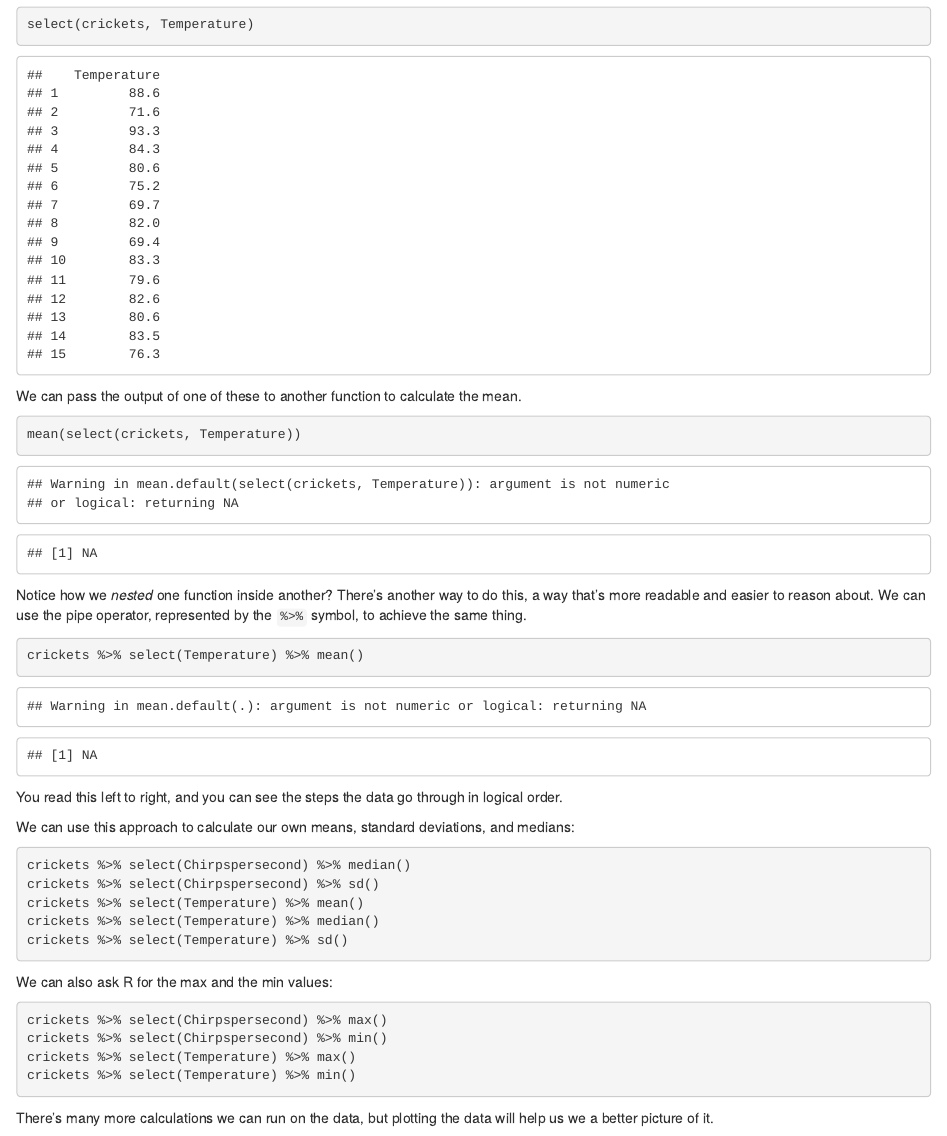
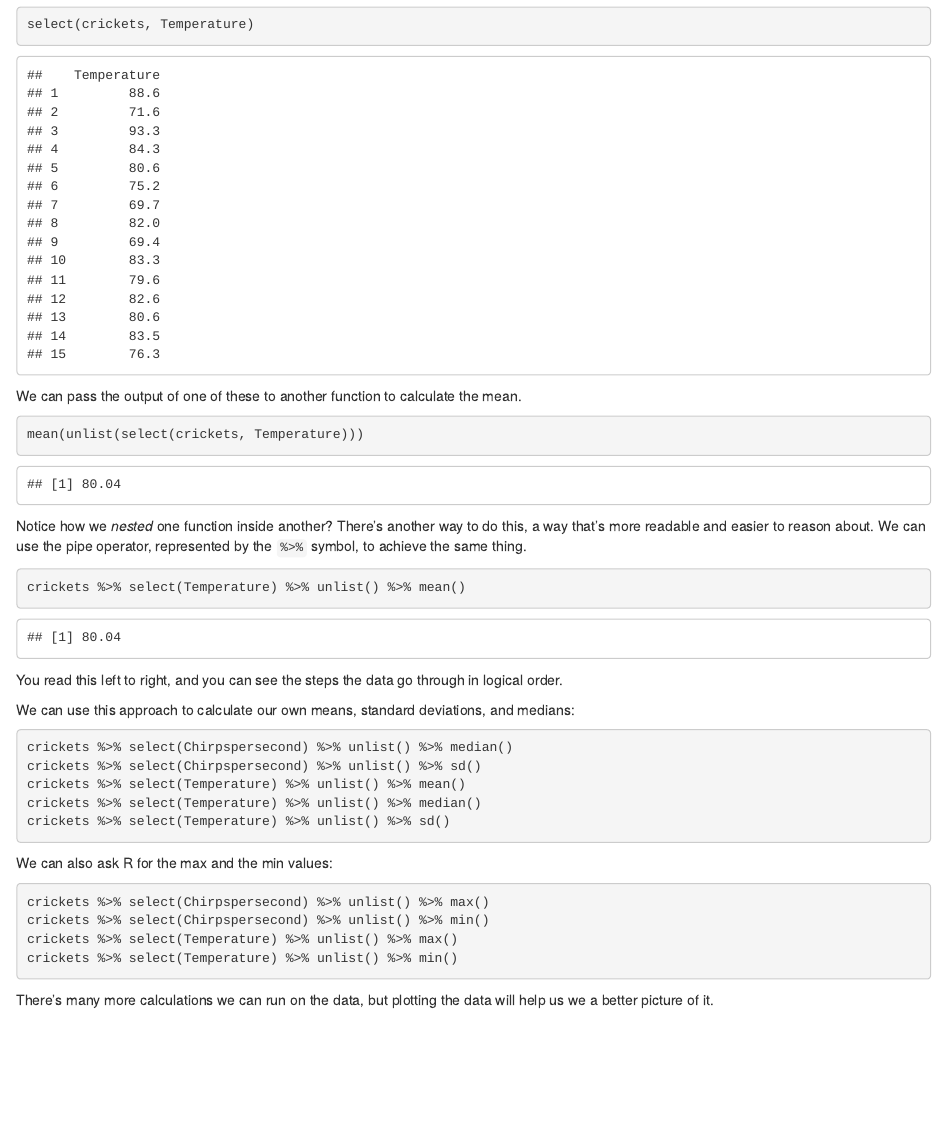
Before and after one commit to HoustonUseRs/intro-to-R-guide, an R Markdown document (01-interacting-with-simple-data.Rmd): the page in a window 1100 px wide, from 4720 px down. Rendered offline with R 4.5, knitr and Pandoc, with nearby package versions; some code elsewhere in the file could not run offline.

Commit message:
use unlist for now from dplyr select

````diff
--- a/01-interacting-with-simple-data.Rmd
+++ b/01-interacting-with-simple-data.Rmd
@@ -141,13 +141,13 @@ select(crickets, Temperature)
 We can pass the output of one of these to another function to calculate the mean.
 
 ```{r}
-mean(select(crickets, Temperature))
+mean(unlist(select(crickets, Temperature)))
 ```
 
 Notice how we *nested* one function inside another? There's another way to do this, a way that's more readable and easier to reason about. We can use the pipe operator, represented by the `%>%` symbol, to achieve the same thing.
 
 ```{r}
-crickets %>% select(Temperature) %>% mean()
+crickets %>% select(Temperature) %>% unlist() %>% mean()
 ```
 
 You read this left to right, and you can see the steps the data go through in logical order.
@@ -155,20 +155,20 @@ You read this left to right, and you can see the steps the data go through in lo
 We can use this approach to calculate our own means, standard deviations, and medians:
 
 ```{r eval = FALSE}
-crickets %>% select(Chirpspersecond) %>% median()
-crickets %>% select(Chirpspersecond) %>% sd()
-crickets %>% select(Temperature) %>% mean()
-crickets %>% select(Temperature) %>% median()
-crickets %>% select(Temperature) %>% sd()
+crickets %>% select(Chirpspersecond) %>% unlist() %>% median()
+crickets %>% select(Chirpspersecond) %>% unlist() %>% sd()
+crickets %>% select(Temperature) %>% unlist() %>% mean()
+crickets %>% select(Temperature) %>% unlist() %>% median()
+crickets %>% select(Temperature) %>% unlist() %>% sd()
 ```
 
 We can also ask R for the max and the min values:
 
 ```{r eval = FALSE}
-crickets %>% select(Chirpspersecond) %>% max()
-crickets %>% select(Chirpspersecond) %>% min()
-crickets %>% select(Temperature) %>% max()
-crickets %>% select(Temperature) %>% min()
+crickets %>% select(Chirpspersecond) %>% unlist() %>% max()
+crickets %>% select(Chirpspersecond) %>% unlist() %>% min()
+crickets %>% select(Temperature) %>% unlist() %>% max()
+crickets %>% select(Temperature) %>% unlist() %>% min()
 ```
 
 There's many more calculations we can run on the data, but plotting the data will help us we a better picture of it.
````
Also changed, not shown: 01-interacting-with-simple-data.Rmd (8 more changed lines).
